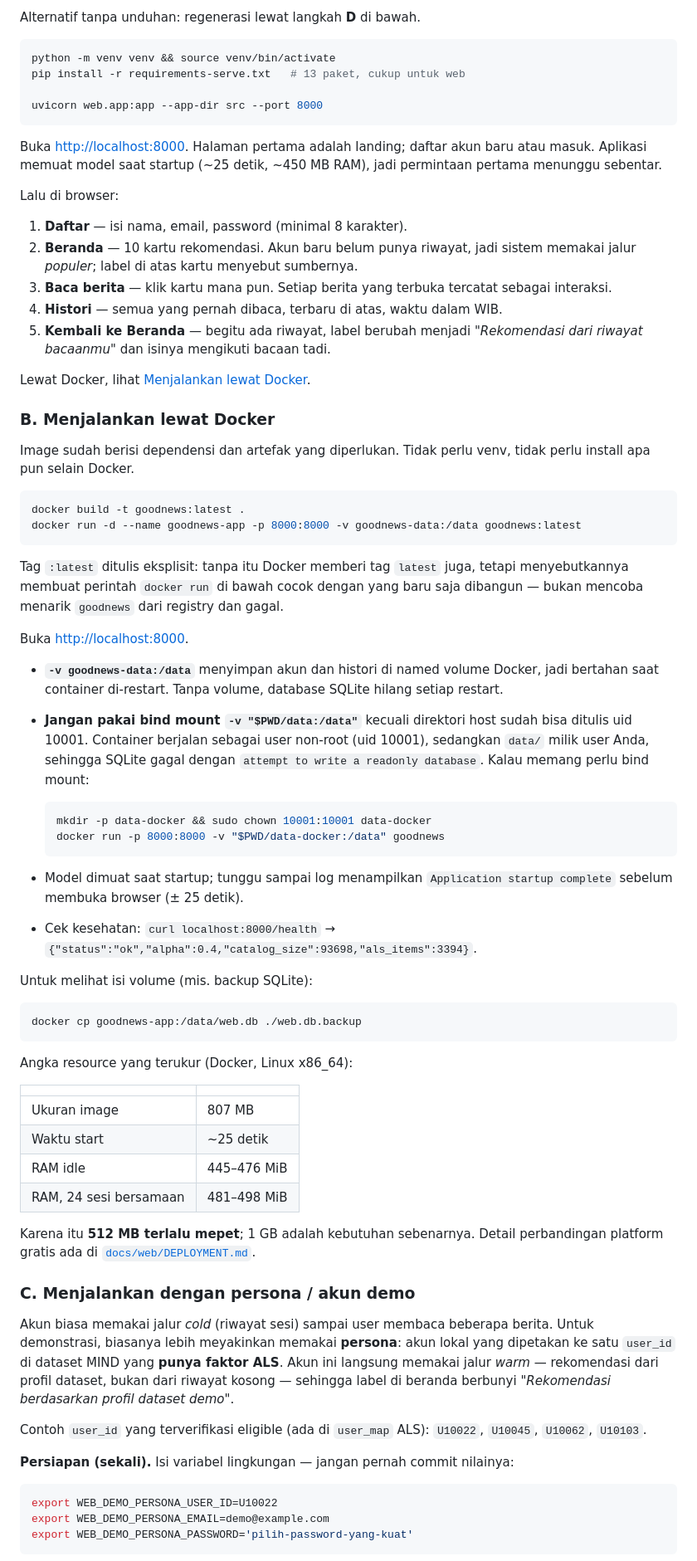
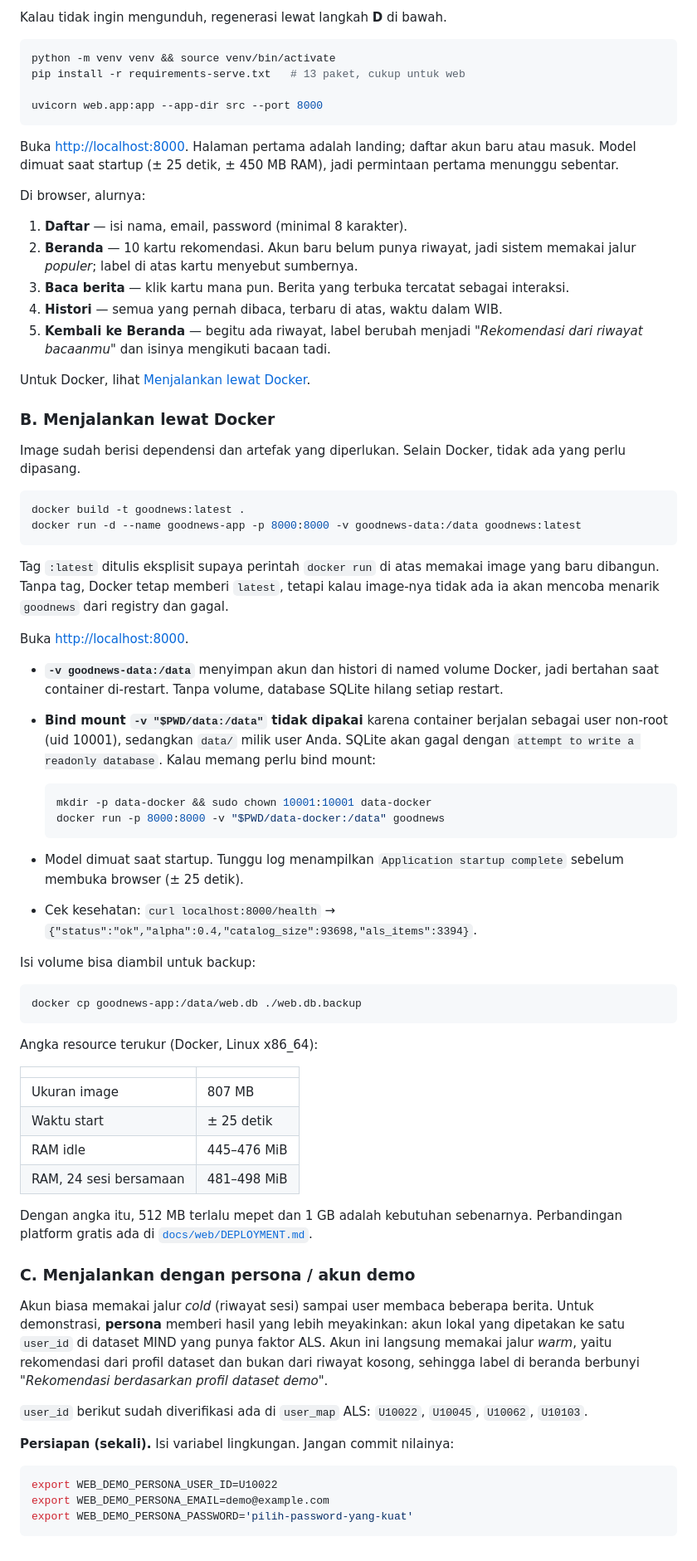
Before and after one commit to alsamidi/news-recommender-system, a Markdown page: README.md, the part around one of its changes. Shown at 83% size. GitHub-like rendering.

````diff
--- a/README.md
+++ b/README.md
@@ -146,5 +147,5 @@ rekomendasi secara diam-diam. Detail per file: [`docs/ARTIFACTS.md`](docs/ARTIFA
 
-Alternatif tanpa unduhan: regenerasi lewat langkah **D** di bawah.
+Kalau tidak ingin mengunduh, regenerasi lewat langkah **D** di bawah.
 
 ```bash
 python -m venv venv && source venv/bin/activate
@@ -154,87 +155,88 @@ uvicorn web.app:app --app-dir src --port 8000
 ```
 
 Buka <http://localhost:8000>. Halaman pertama adalah landing; daftar akun baru
-atau masuk. Aplikasi memuat model saat startup (~25 detik, ~450 MB RAM), jadi
+atau masuk. Model dimuat saat startup (± 25 detik, ± 450 MB RAM), jadi
 permintaan pertama menunggu sebentar.
 
-Lalu di browser:
+Di browser, alurnya:
 
 1. **Daftar** — isi nama, email, password (minimal 8 karakter).
 2. **Beranda** — 10 kartu rekomendasi. Akun baru belum punya riwayat, jadi
    sistem memakai jalur *populer*; label di atas kartu menyebut sumbernya.
-3. **Baca berita** — klik kartu mana pun. Setiap berita yang terbuka
-   tercatat sebagai interaksi.
+3. **Baca berita** — klik kartu mana pun. Berita yang terbuka tercatat sebagai
+   interaksi.
 4. **Histori** — semua yang pernah dibaca, terbaru di atas, waktu dalam WIB.
 5. **Kembali ke Beranda** — begitu ada riwayat, label berubah menjadi
    *"Rekomendasi dari riwayat bacaanmu"* dan isinya mengikuti bacaan tadi.
 
-Lewat Docker, lihat [Menjalankan lewat Docker](#menjalankan-lewat-docker).
+Untuk Docker, lihat [Menjalankan lewat Docker](#b-menjalankan-lewat-docker).
 
 ### B. Menjalankan lewat Docker
 
-Image sudah berisi dependensi dan artefak yang diperlukan. Tidak perlu venv,
-tidak perlu install apa pun selain Docker.
+Image sudah berisi dependensi dan artefak yang diperlukan. Selain Docker, tidak
+ada yang perlu dipasang.
 
 ```bash
 docker build -t goodnews:latest .
 docker run -d --name goodnews-app -p 8000:8000 -v goodnews-data:/data goodnews:latest
 ```
 
-Tag `:latest` ditulis eksplisit: tanpa itu Docker memberi tag `latest` juga,
-tetapi menyebutkannya membuat perintah `docker run` di bawah cocok dengan yang
-baru saja dibangun — bukan mencoba menarik `goodnews` dari registry dan gagal.
+Tag `:latest` ditulis eksplisit supaya perintah `docker run` di atas memakai
+image yang baru dibangun. Tanpa tag, Docker tetap memberi `latest`, tetapi
+kalau image-nya tidak ada ia akan mencoba menarik `goodnews` dari registry dan
+gagal.
 
 Buka <http://localhost:8000>.
 
 - **`-v goodnews-data:/data`** menyimpan akun dan histori di named volume
   Docker, jadi bertahan saat container di-restart. Tanpa volume, database
   SQLite hilang setiap restart.
-- **Jangan pakai bind mount `-v "$PWD/data:/data"`** kecuali direktori host
-  sudah bisa ditulis uid 10001. Container berjalan sebagai user non-root
-  (uid 10001), sedangkan `data/` milik user Anda, sehingga SQLite gagal dengan
-  `attempt to write a readonly database`. Kalau memang perlu bind mount:
+- **Bind mount `-v "$PWD/data:/data"` tidak dipakai** karena container berjalan
+  sebagai user non-root (uid 10001), sedangkan `data/` milik user Anda. SQLite
+  akan gagal dengan `attempt to write a readonly database`. Kalau memang perlu
+  bind mount:
 
   ```bash
   mkdir -p data-docker && sudo chown 10001:10001 data-docker
   docker run -p 8000:8000 -v "$PWD/data-docker:/data" goodnews
   ```
 
-- Model dimuat saat startup; tunggu sampai log menampilkan
+- Model dimuat saat startup. Tunggu log menampilkan
   `Application startup complete` sebelum membuka browser (± 25 detik).
 - Cek kesehatan: `curl localhost:8000/health` →
   `{"status":"ok","alpha":0.4,"catalog_size":93698,"als_items":3394}`.
 
-Untuk melihat isi volume (mis. backup SQLite):
+Isi volume bisa diambil untuk backup:
 
 ```bash
 docker cp goodnews-app:/data/web.db ./web.db.backup
 ```
 
-Angka resource yang terukur (Docker, Linux x86_64):
+Angka resource terukur (Docker, Linux x86_64):
 
 | | |
 |---|---|
 | Ukuran image | 807 MB |
-| Waktu start | ~25 detik |
+| Waktu start | ± 25 detik |
 | RAM idle | 445–476 MiB |
 | RAM, 24 sesi bersamaan | 481–498 MiB |
 
-Karena itu **512 MB terlalu mepet**; 1 GB adalah kebutuhan sebenarnya. Detail
-perbandingan platform gratis ada di [`docs/web/DEPLOYMENT.md`](docs/web/DEPLOYMENT.md).
+Dengan angka itu, 512 MB terlalu mepet dan 1 GB adalah kebutuhan sebenarnya.
+Perbandingan platform gratis ada di [`docs/web/DEPLOYMENT.md`](docs/web/DEPLOYMENT.md).
 
 ### C. Menjalankan dengan persona / akun demo
 
 Akun biasa memakai jalur *cold* (riwayat sesi) sampai user membaca beberapa
-berita. Untuk demonstrasi, biasanya lebih meyakinkan memakai **persona**: akun
-lokal yang dipetakan ke satu `user_id` di dataset MIND yang **punya faktor
-ALS**. Akun ini langsung memakai jalur *warm* — rekomendasi dari profil
-dataset, bukan dari riwayat kosong — sehingga label di beranda berbunyi
+berita. Untuk demonstrasi, **persona** memberi hasil yang lebih meyakinkan:
+akun lokal yang dipetakan ke satu `user_id` di dataset MIND yang punya faktor
+ALS. Akun ini langsung memakai jalur *warm*, yaitu rekomendasi dari profil
+dataset dan bukan dari riwayat kosong, sehingga label di beranda berbunyi
 *"Rekomendasi berdasarkan profil dataset demo"*.
 
-Contoh `user_id` yang terverifikasi eligible (ada di `user_map` ALS):
+`user_id` berikut sudah diverifikasi ada di `user_map` ALS:
 `U10022`, `U10045`, `U10062`, `U10103`.
 
-**Persiapan (sekali).** Isi variabel lingkungan — jangan pernah commit nilainya:
+**Persiapan (sekali).** Isi variabel lingkungan. Jangan commit nilainya:
 
 ```bash
 export WEB_DEMO_PERSONA_USER_ID=U10022
````
Also changed, not shown: other parts of README.md (+43 -41 lines).
